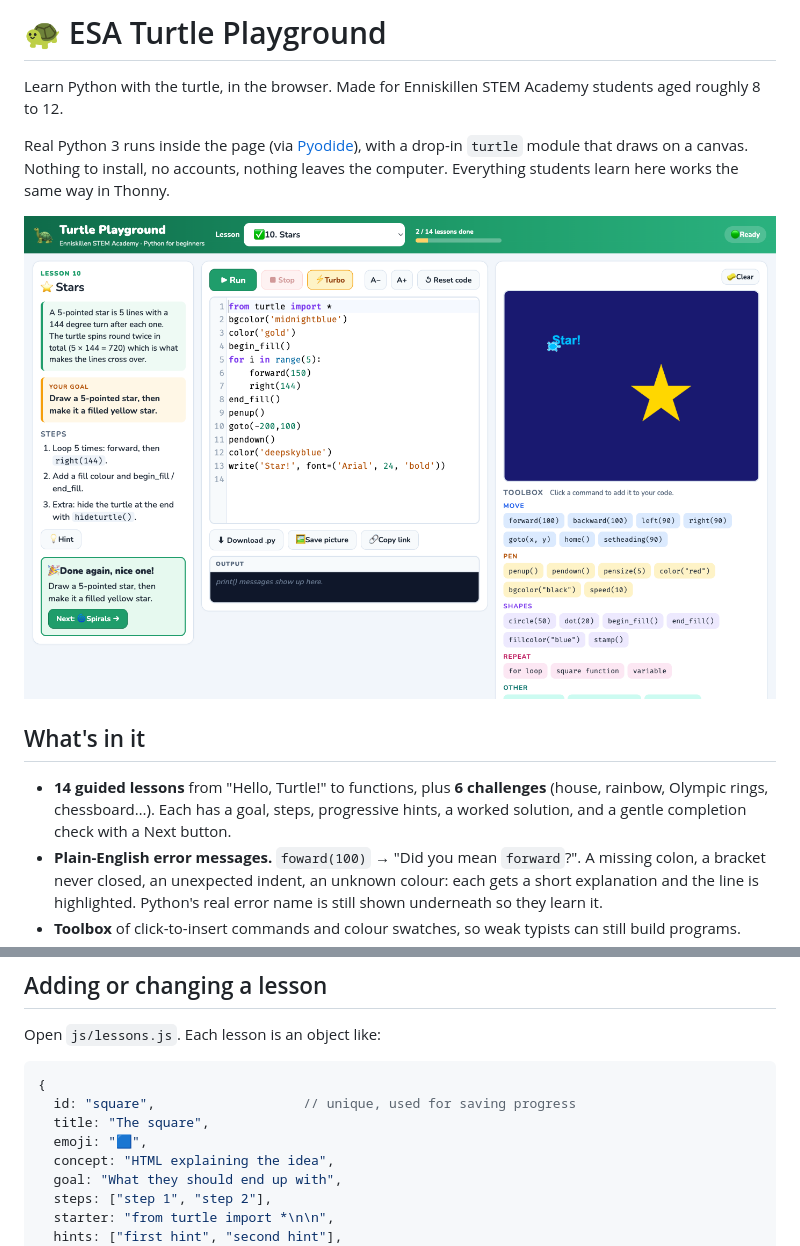
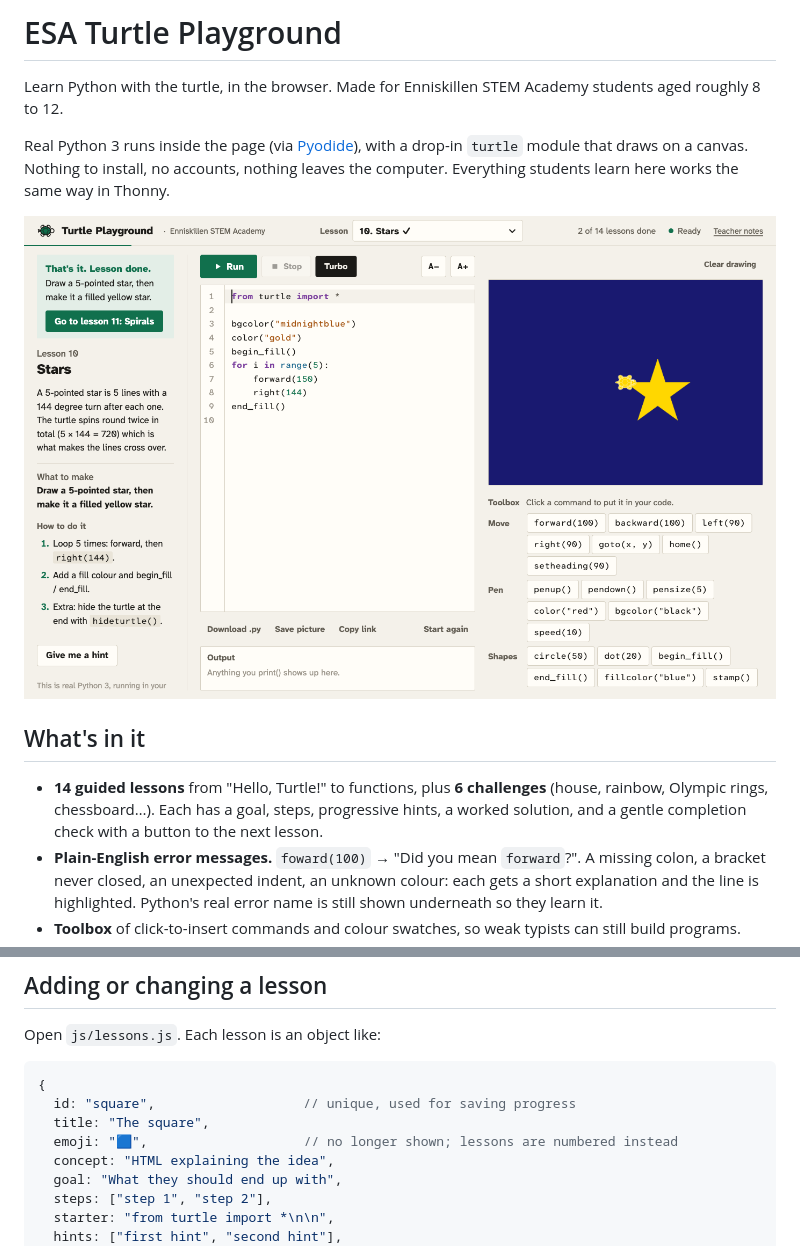
Before and after one commit to AdrianFee/esa-turtle-playground, a Markdown page: README.md, 2 parts joined by grey strips. Drawn GitHub-style; pictures changed too: docs/screenshot.png.

```diff
--- a/README.md
+++ b/README.md
@@ -1,4 +1,4 @@
-# 🐢 ESA Turtle Playground
+# ESA Turtle Playground
 
 Learn Python with the turtle, in the browser. Made for Enniskillen STEM Academy students aged roughly 8 to 12.
 
@@ -8,7 +8,7 @@ Real Python 3 runs inside the page (via [Pyodide](https://pyodide.org)), with a
 
 ## What's in it
 
-- **14 guided lessons** from "Hello, Turtle!" to functions, plus **6 challenges** (house, rainbow, Olympic rings, chessboard…). Each has a goal, steps, progressive hints, a worked solution, and a gentle completion check with a Next button.
+- **14 guided lessons** from "Hello, Turtle!" to functions, plus **6 challenges** (house, rainbow, Olympic rings, chessboard…). Each has a goal, steps, progressive hints, a worked solution, and a gentle completion check with a button to the next lesson.
 - **Plain-English error messages.** `foward(100)` → "Did you mean `forward`?". A missing colon, a bracket never closed, an unexpected indent, an unknown colour: each gets a short explanation and the line is highlighted. Python's real error name is still shown underneath so they learn it.
 - **Toolbox** of click-to-insert commands and colour swatches, so weak typists can still build programs.
 - **Big, friendly editor** (CodeMirror) with line numbers, auto-indent, bracket matching, and A+ / A− text size.
@@ -74,7 +74,7 @@ Open `js/lessons.js`. Each lesson is an object like:
 {
   id: "square",                   // unique, used for saving progress
   title: "The square",
-  emoji: "🟦",
+  emoji: "🟦",                    // no longer shown; lessons are numbered instead
   concept: "HTML explaining the idea",
   goal: "What they should end up with",
   steps: ["step 1", "step 2"],
```
Also changed, not shown: 6 other files.
